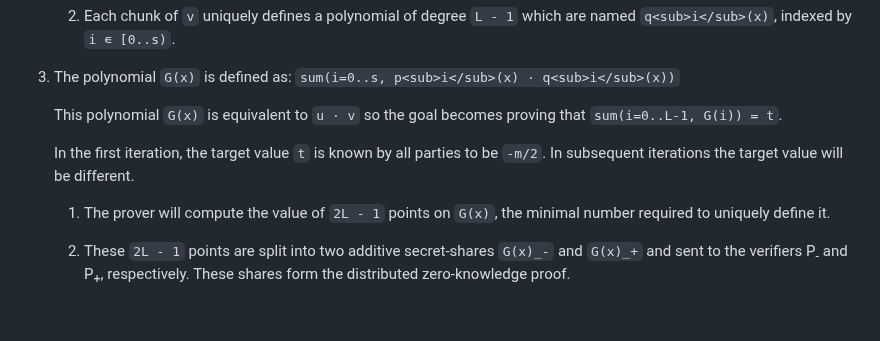
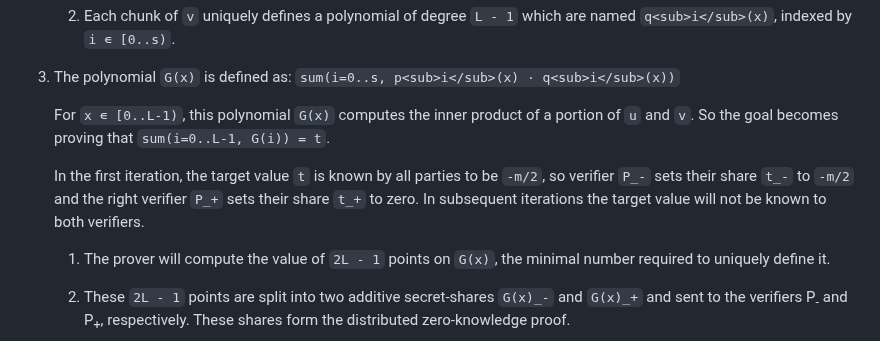
Before and after one commit to private-attribution/i-d, a Markdown page: draft-savage-ppm-3phm-mpc.md, the part around the change. Rendered like a GitHub page; blank space fills up the shorter version.

```diff
--- a/draft-savage-ppm-3phm-mpc.md
+++ b/draft-savage-ppm-3phm-mpc.md
@@ -663,10 +663,13 @@ At each iteration:
 
 3. The polynomial `G(x)` is defined as: `sum(i=0..s, p<sub>i</sub>(x) · q<sub>i</sub>(x))`
 
-   This polynomial `G(x)` is equivalent to `u · v` so the goal becomes proving that `sum(i=0..L-1, G(i)) = t`.
+   For `x ∊ [0..L-1)`, this polynomial `G(x)` computes the inner product of a
+   portion of `u` and `v`. So the goal becomes proving that `sum(i=0..L-1, G(i)) = t`.
 
    In the first iteration, the target value `t` is known by all parties to be
-   `-m/2`. In subsequent iterations the target value will be different.
+   `-m/2`, so verifier `P_-` sets their share `t_-` to `-m/2` and the right
+   verifier `P_+` sets their share `t_+` to zero. In subsequent iterations the
+   target value will not be known to both verifiers.
 
     1. The prover will compute the value of `2L - 1` points on `G(x)`, the
        minimal number required to uniquely define it.
```
